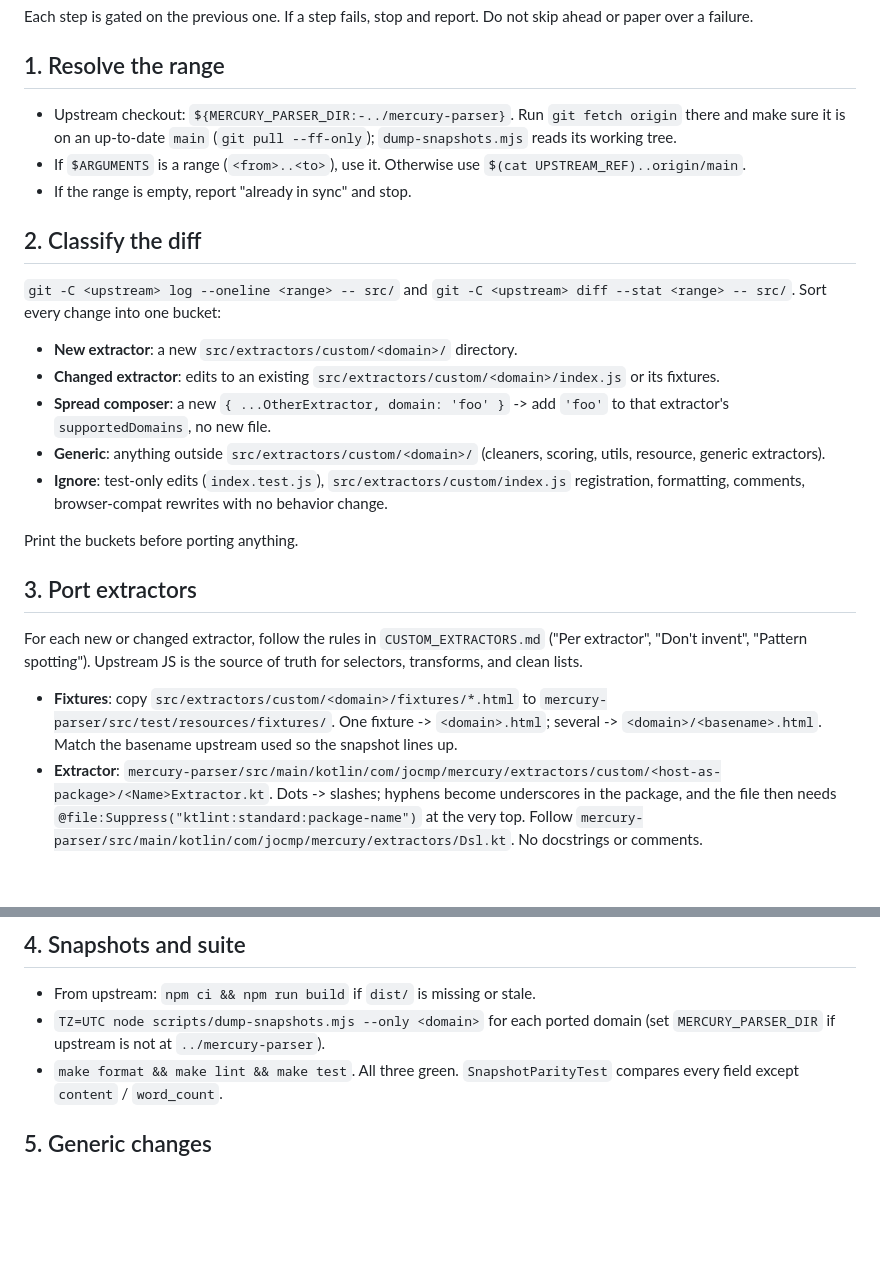
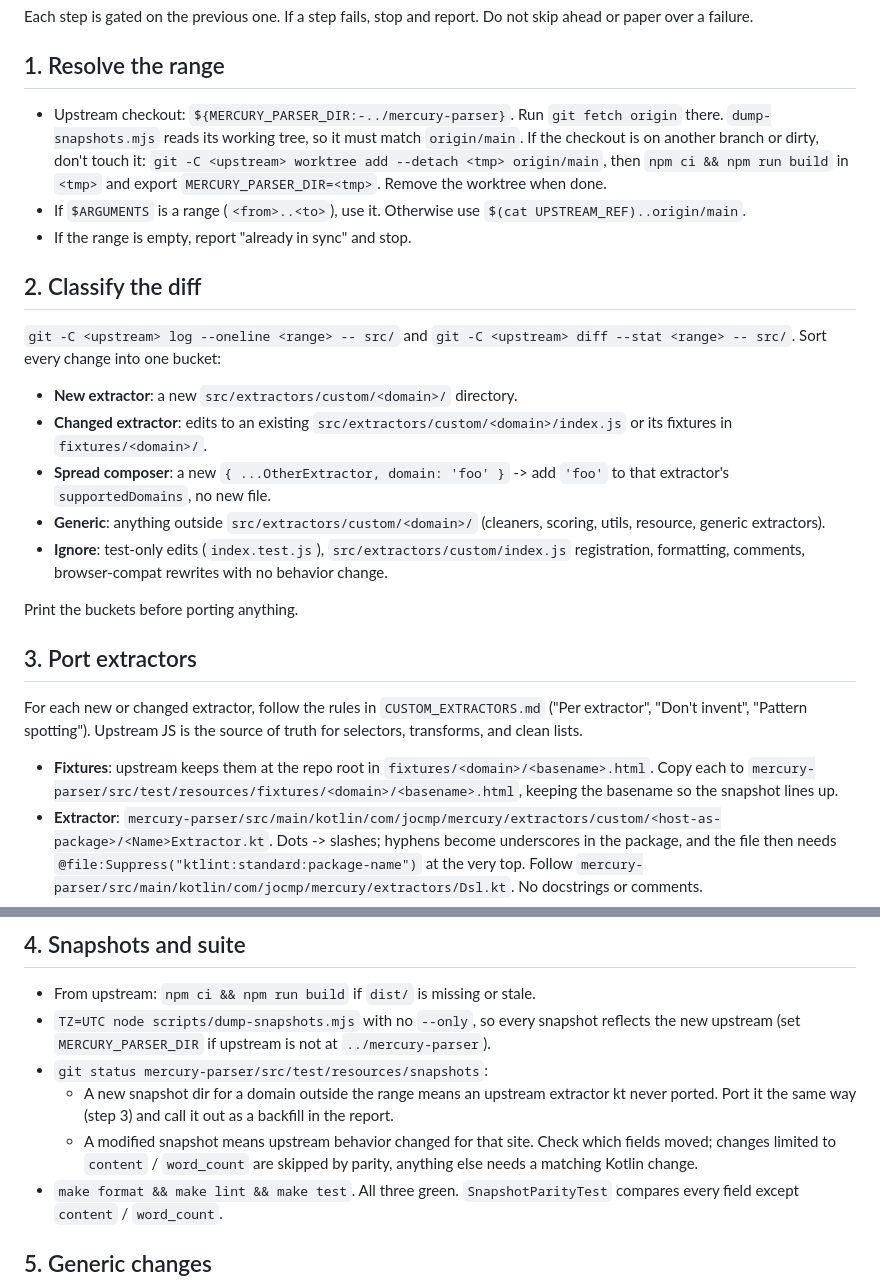
Before and after one commit to jocmp/mercury-parser-kt, a Markdown page: .claude/commands/sync-upstream.md, 2 parts joined by grey strips. Drawn GitHub-style; blank space fills up the shorter version.

Commit message:
Fix fixture path and add backfill check to sync

```diff
--- a/.claude/commands/sync-upstream.md
+++ b/.claude/commands/sync-upstream.md
@@ -6,7 +6,7 @@ Each step is gated on the previous one. If a step fails, stop and report. Do not
 
 ## 1. Resolve the range
 
-- Upstream checkout: `${MERCURY_PARSER_DIR:-../mercury-parser}`. Run `git fetch origin` there and make sure it is on an up-to-date `main` (`git pull --ff-only`); `dump-snapshots.mjs` reads its working tree.
+- Upstream checkout: `${MERCURY_PARSER_DIR:-../mercury-parser}`. Run `git fetch origin` there. `dump-snapshots.mjs` reads its working tree, so it must match `origin/main`. If the checkout is on another branch or dirty, don't touch it: `git -C <upstream> worktree add --detach <tmp> origin/main`, then `npm ci && npm run build` in `<tmp>` and export `MERCURY_PARSER_DIR=<tmp>`. Remove the worktree when done.
 - If `$ARGUMENTS` is a range (`<from>..<to>`), use it. Otherwise use `$(cat UPSTREAM_REF)..origin/main`.
 - If the range is empty, report "already in sync" and stop.
 
@@ -15,7 +15,7 @@ Each step is gated on the previous one. If a step fails, stop and report. Do not
 `git -C <upstream> log --oneline <range> -- src/` and `git -C <upstream> diff --stat <range> -- src/`. Sort every change into one bucket:
 
 - **New extractor**: a new `src/extractors/custom/<domain>/` directory.
-- **Changed extractor**: edits to an existing `src/extractors/custom/<domain>/index.js` or its fixtures.
+- **Changed extractor**: edits to an existing `src/extractors/custom/<domain>/index.js` or its fixtures in `fixtures/<domain>/`.
 - **Spread composer**: a new `{ ...OtherExtractor, domain: 'foo' }` -> add `'foo'` to that extractor's `supportedDomains`, no new file.
 - **Generic**: anything outside `src/extractors/custom/<domain>/` (cleaners, scoring, utils, resource, generic extractors).
 - **Ignore**: test-only edits (`index.test.js`), `src/extractors/custom/index.js` registration, formatting, comments, browser-compat rewrites with no behavior change.
@@ -26,7 +26,7 @@ Print the buckets before porting anything.
 
 For each new or changed extractor, follow the rules in `CUSTOM_EXTRACTORS.md` ("Per extractor", "Don't invent", "Pattern spotting"). Upstream JS is the source of truth for selectors, transforms, and clean lists.
 
-- **Fixtures**: copy `src/extractors/custom/<domain>/fixtures/*.html` to `mercury-parser/src/test/resources/fixtures/`. One fixture -> `<domain>.html`; several -> `<domain>/<basename>.html`. Match the basename upstream used so the snapshot lines up.
+- **Fixtures**: upstream keeps them at the repo root in `fixtures/<domain>/<basename>.html`. Copy each to `mercury-parser/src/test/resources/fixtures/<domain>/<basename>.html`, keeping the basename so the snapshot lines up.
 - **Extractor**: `mercury-parser/src/main/kotlin/com/jocmp/mercury/extractors/custom/<host-as-package>/<Name>Extractor.kt`. Dots -> slashes; hyphens become underscores in the package, and the file then needs `@file:Suppress("ktlint:standard:package-name")` at the very top. Follow `mercury-parser/src/main/kotlin/com/jocmp/mercury/extractors/Dsl.kt`. No docstrings or comments.
 - **JS -> Kotlin mapping**:
   - `[selector, attr]` -> `attr(selector, attr)`
@@ -40,7 +40,10 @@ For each new or changed extractor, follow the rules in `CUSTOM_EXTRACTORS.md` ("
 ## 4. Snapshots and suite
 
 - From upstream: `npm ci && npm run build` if `dist/` is missing or stale.
-- `TZ=UTC node scripts/dump-snapshots.mjs --only <domain>` for each ported domain (set `MERCURY_PARSER_DIR` if upstream is not at `../mercury-parser`).
+- `TZ=UTC node scripts/dump-snapshots.mjs` with no `--only`, so every snapshot reflects the new upstream (set `MERCURY_PARSER_DIR` if upstream is not at `../mercury-parser`).
+- `git status mercury-parser/src/test/resources/snapshots`:
+  - A new snapshot dir for a domain outside the range means an upstream extractor kt never ported. Port it the same way (step 3) and call it out as a backfill in the report.
+  - A modified snapshot means upstream behavior changed for that site. Check which fields moved; changes limited to `content` / `word_count` are skipped by parity, anything else needs a matching Kotlin change.
 - `make format && make lint && make test`. All three green. `SnapshotParityTest` compares every field except `content` / `word_count`.
 
 ## 5. Generic changes
```
